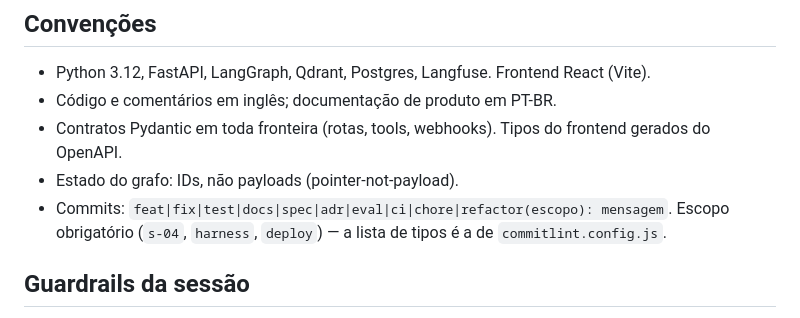
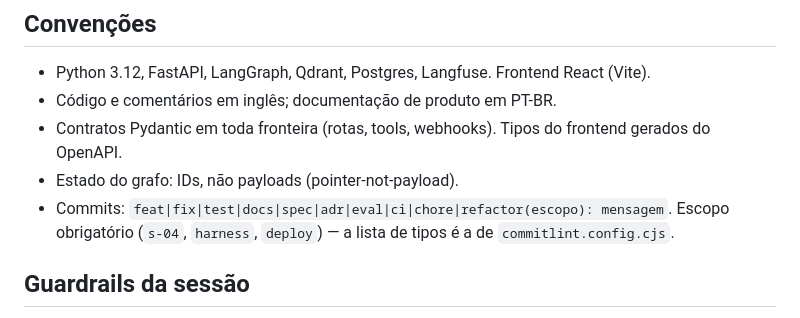
Before and after one commit to suajornadadedados/vendinha-jornada, a Markdown page: CLAUDE.md, the part around the change. Rendered like a GitHub page.

```diff
--- a/CLAUDE.md
+++ b/CLAUDE.md
@@ -37,7 +37,7 @@ Construído como estudo de caso público de decisões de engenharia em projetos
 - Contratos Pydantic em toda fronteira (rotas, tools, webhooks). Tipos do frontend gerados do OpenAPI.
 - Estado do grafo: IDs, não payloads (pointer-not-payload).
 - Commits: `feat|fix|test|docs|spec|adr|eval|ci|chore|refactor(escopo): mensagem`.
-  Escopo obrigatório (`s-04`, `harness`, `deploy`) — a lista de tipos é a de `commitlint.config.js`.
+  Escopo obrigatório (`s-04`, `harness`, `deploy`) — a lista de tipos é a de `commitlint.config.cjs`.
 
 ## Guardrails da sessão
 - NUNCA commitar secrets, certificados, CNPJ ou dados reais. `.env.example` é a referência.
```
Also changed, not shown: docs/arquitetura.md (+1 -1 lines), docs/requisitos.md (+1 -1 lines).
